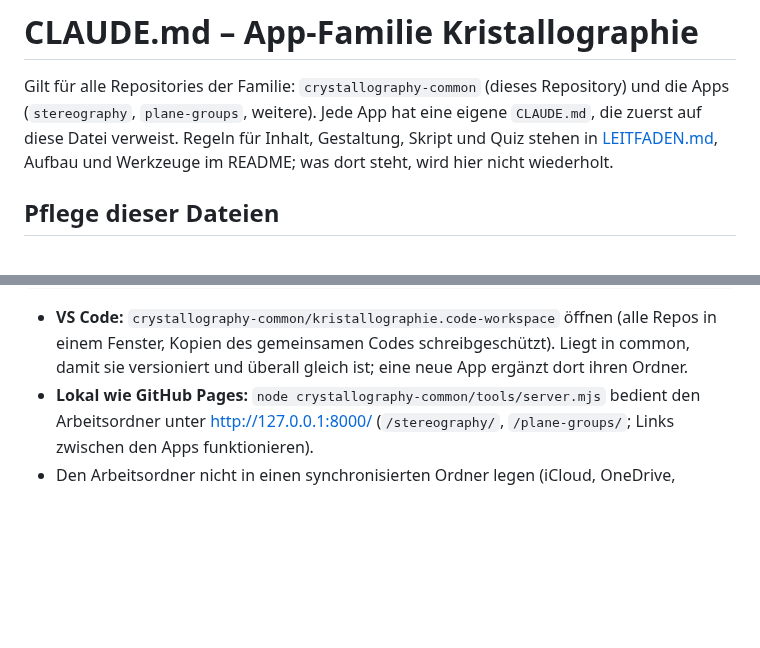
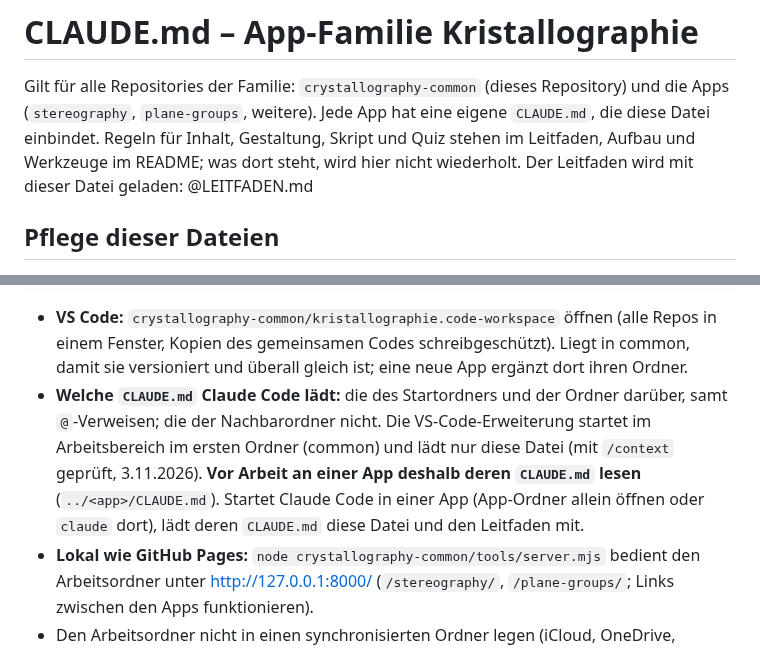
Before and after one commit to manganite/crystallography-common, a Markdown page: CLAUDE.md, 2 parts joined by grey strips. Rendered like a GitHub page; blank space fills up the shorter version.

Commit message:
CLAUDE.md: gemeinsame Regeln per @-Verweis laden
Claude Code lädt nur die CLAUDE.md des Startordners und der Ordner darüber
samt @-Verweisen (in der VS-Code-Erweiterung mit /context geprüft). Die
Apps binden die CLAUDE.md von common ein, diese den Leitfaden.

Co-Authored-By: Claude Opus 5.5 <noreply@anthropic.com>
Claude-Session: https://claude.ai/code/session_01L8SY95GoKtXCE3Ys5LQDGW

```diff
--- a/CLAUDE.md
+++ b/CLAUDE.md
@@ -1,9 +1,10 @@
 # CLAUDE.md – App-Familie Kristallographie
 
 Gilt für alle Repositories der Familie: `crystallography-common` (dieses Repository) und die Apps
-(`stereography`, `plane-groups`, weitere). Jede App hat eine eigene `CLAUDE.md`, die zuerst auf diese
-Datei verweist. Regeln für Inhalt, Gestaltung, Skript und Quiz stehen in [LEITFADEN.md](LEITFADEN.md),
-Aufbau und Werkzeuge im README; was dort steht, wird hier nicht wiederholt.
+(`stereography`, `plane-groups`, weitere). Jede App hat eine eigene `CLAUDE.md`, die diese Datei
+einbindet. Regeln für Inhalt, Gestaltung, Skript und Quiz stehen im Leitfaden, Aufbau und Werkzeuge
+im README; was dort steht, wird hier nicht wiederholt. Der Leitfaden wird mit dieser Datei geladen:
+@LEITFADEN.md
 
 ## Pflege dieser Dateien
 
@@ -40,6 +41,12 @@ Repo-Name = Pfad auf GitHub Pages:
 - **VS Code:** `crystallography-common/kristallographie.code-workspace` öffnen (alle Repos in einem
   Fenster, Kopien des gemeinsamen Codes schreibgeschützt). Liegt in common, damit sie versioniert und
   überall gleich ist; eine neue App ergänzt dort ihren Ordner.
+- **Welche `CLAUDE.md` Claude Code lädt:** die des Startordners und der Ordner darüber, samt
+  `@`-Verweisen; die der Nachbarordner nicht. Die VS-Code-Erweiterung startet im Arbeitsbereich im
+  ersten Ordner (common) und lädt nur diese Datei (mit `/context` geprüft, 3.11.2026). **Vor Arbeit an
+  einer App deshalb deren `CLAUDE.md` lesen** (`../<app>/CLAUDE.md`). Startet Claude Code in einer App
+  (App-Ordner allein öffnen oder `claude` dort), lädt deren `CLAUDE.md` diese Datei und den Leitfaden
+  mit.
 - **Lokal wie GitHub Pages:** `node crystallography-common/tools/server.mjs` bedient den Arbeitsordner
   unter http://127.0.0.1:8000/ (`/stereography/`, `/plane-groups/`; Links zwischen den Apps
   funktionieren).
```
Also changed, not shown: LEITFADEN.md (+1 -1 lines).
